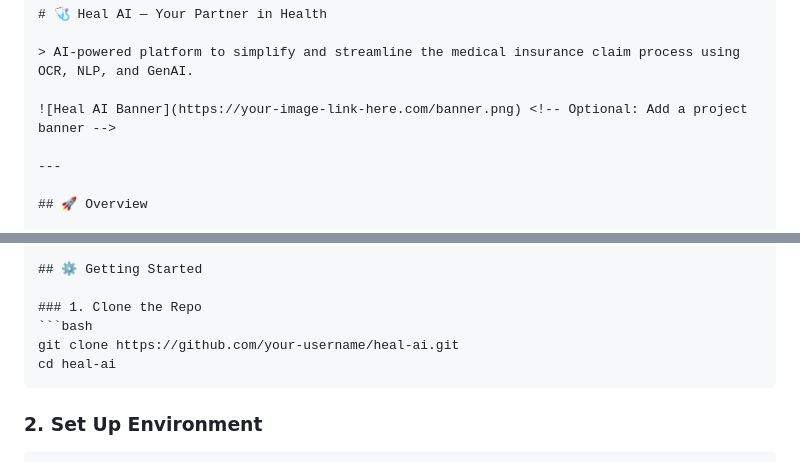
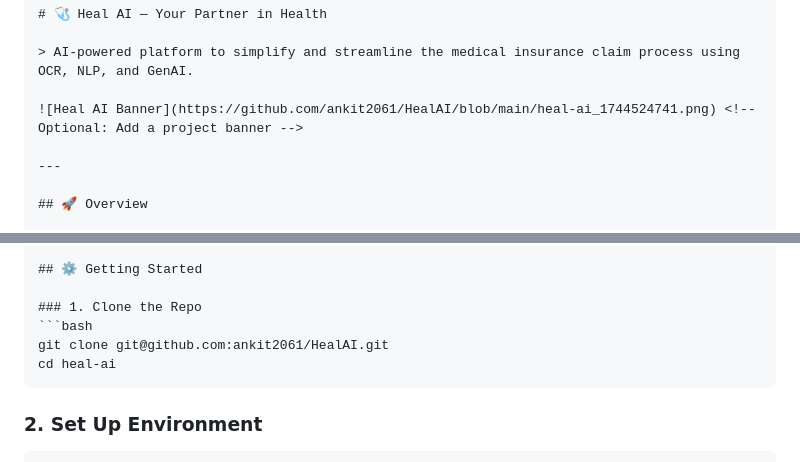
Before and after one commit to ankit2061/HealAI, a Markdown page: README.md, 2 parts joined by grey strips. Rendered like a GitHub page.

````diff
--- a/README.md
+++ b/README.md
@@ -6,7 +6,7 @@
 
 > AI-powered platform to simplify and streamline the medical insurance claim process using OCR, NLP, and GenAI.
 
-![Heal AI Banner](https://your-image-link-here.com/banner.png) <!-- Optional: Add a project banner -->
+![Heal AI Banner](https://github.com/ankit2061/HealAI/blob/main/heal-ai_1744524741.png) <!-- Optional: Add a project banner -->
 
 ---
 
@@ -56,7 +56,7 @@ Filing insurance claims is often overwhelming due to:
 
 ### 1. Clone the Repo
 ```bash
-git clone https://github.com/your-username/heal-ai.git
+git clone git@github.com:ankit2061/HealAI.git
 cd heal-ai
 ```
 
````
